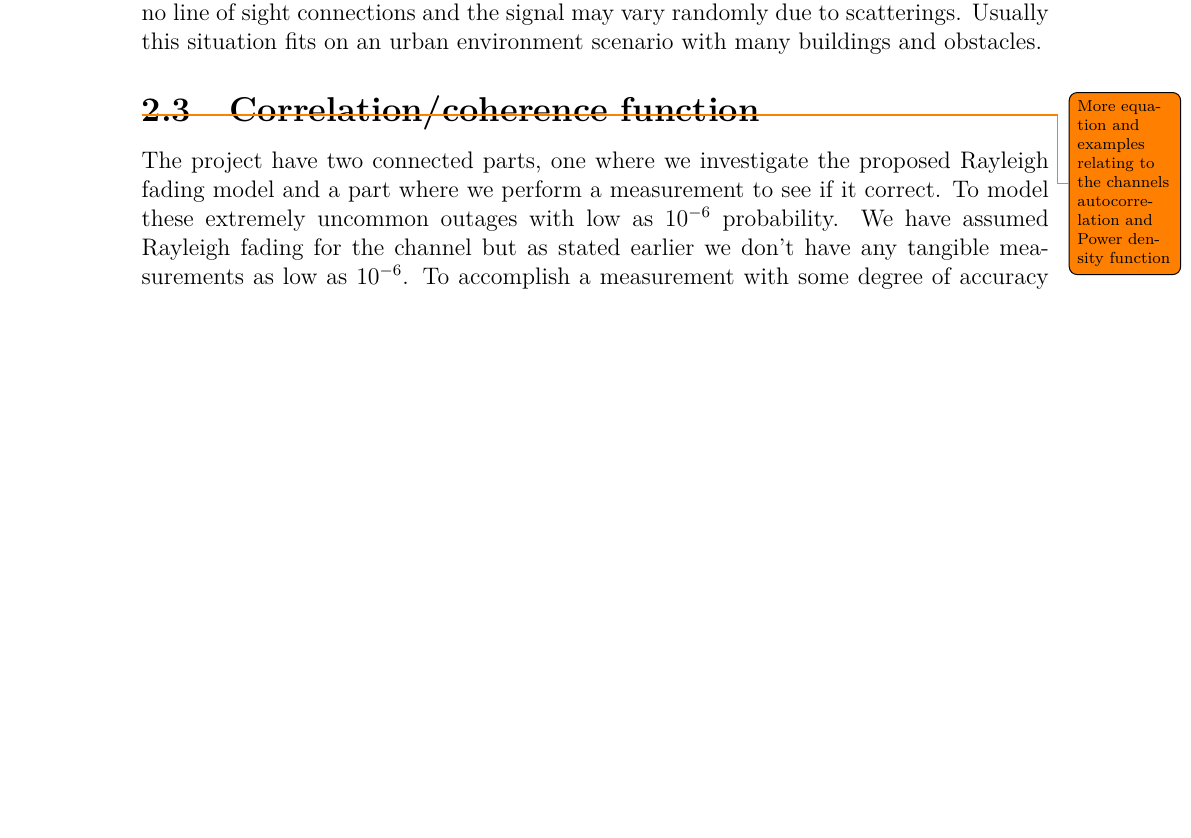
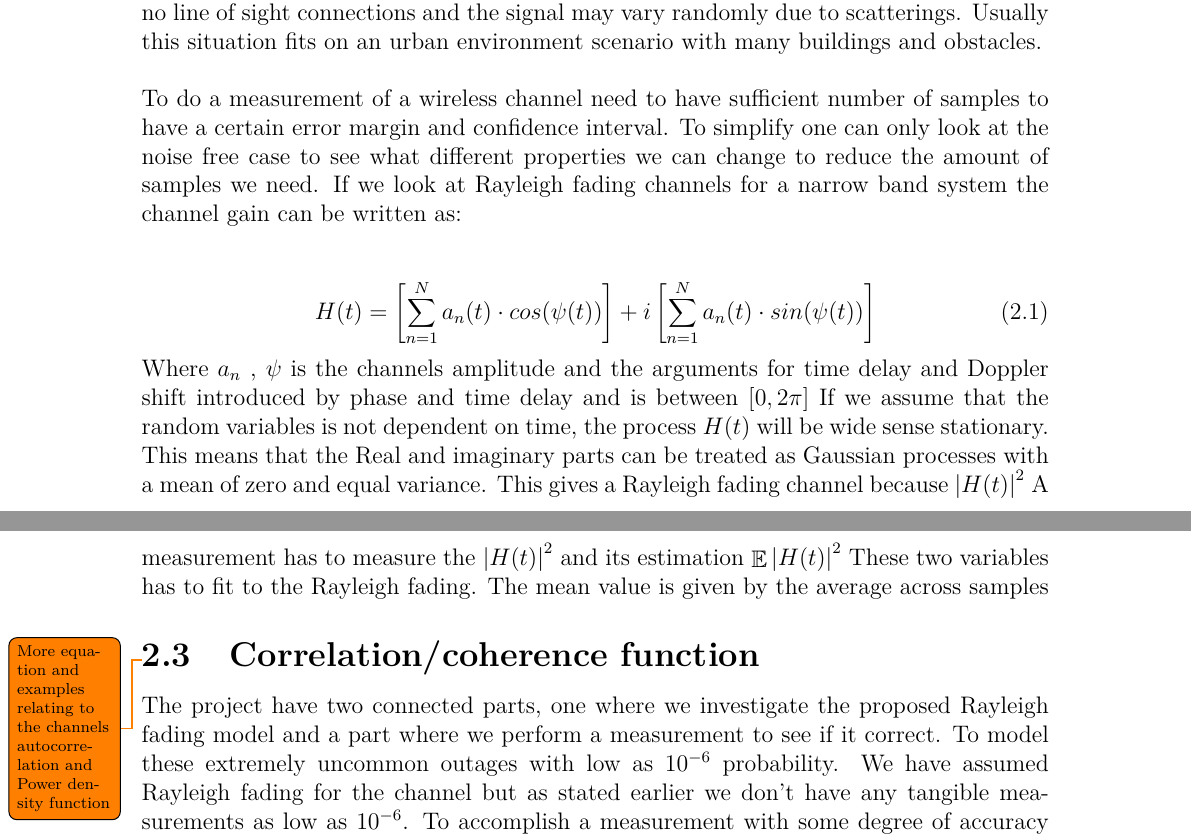
Before and after one commit to tkjj13/P8, a LaTeX thesis (report/main.tex, which reads report/chapter/channel.tex): part of page 14 of 24 before the commit and two parts of pages 14 and 15 of 25 after it, the two joined at a grey line, cut so that both start at the same text, the shorter picture padded with empty space. Compiled offline with pdfLaTeX.

Commit message:
Added a part under Rayleigh fadeing channels, NB! not complete

```diff
--- a/report/chapter/channel.tex
+++ b/report/chapter/channel.tex
@@ -30,6 +30,20 @@ In a wireless communication system the signal can reach the receiver from many d
 	\end{enumerate}
 Rayleigh fading is a propagation model that is used to describe situations where there are no line of sight connections and the signal may vary randomly due to scatterings. Usually this situation fits on an urban environment scenario with many buildings and obstacles.
 
+To do a measurement of a wireless channel need to have sufficient number of samples to have a certain error margin and confidence interval. To simplify one can only look at  the noise free case to see what different properties we can change to reduce the amount of samples we need.
+If we look at Rayleigh fading channels for a narrow band system the channel gain can be written as:
+
+\begin{equation}
+H(t) = \left [ \sum_{n =1}^{N} a_n(t)\cdot cos(\psi (t))\right ] + i\left [\sum_{n =1}^{N} a_n(t)\cdot sin(\psi (t))  \right ]
+\end{equation}
+Where $a_n$ , $\psi$ is the channels amplitude and the arguments for time delay and Doppler shift introduced by phase and time delay and is between $[0,2\pi]$
+If we assume that the random variables is not dependent on time, the process $H(t)$ will be wide sense stationary. This means that the Real and imaginary parts can be treated as Gaussian processes with a mean of zero and equal variance. This gives a Rayleigh fading channel because $ \left | H(t) \right |^2 $
+A measurement has to measure the $ \left | H(t) \right |^2 $ and its estimation $ \mathop{\mathbb{E}}\left | H(t) \right |^2 $
+These two variables has to fit to the Rayleigh fading. The mean value is given by the average across samples
+
+
+
+
 
 \section{Correlation/coherence function}
 
```
